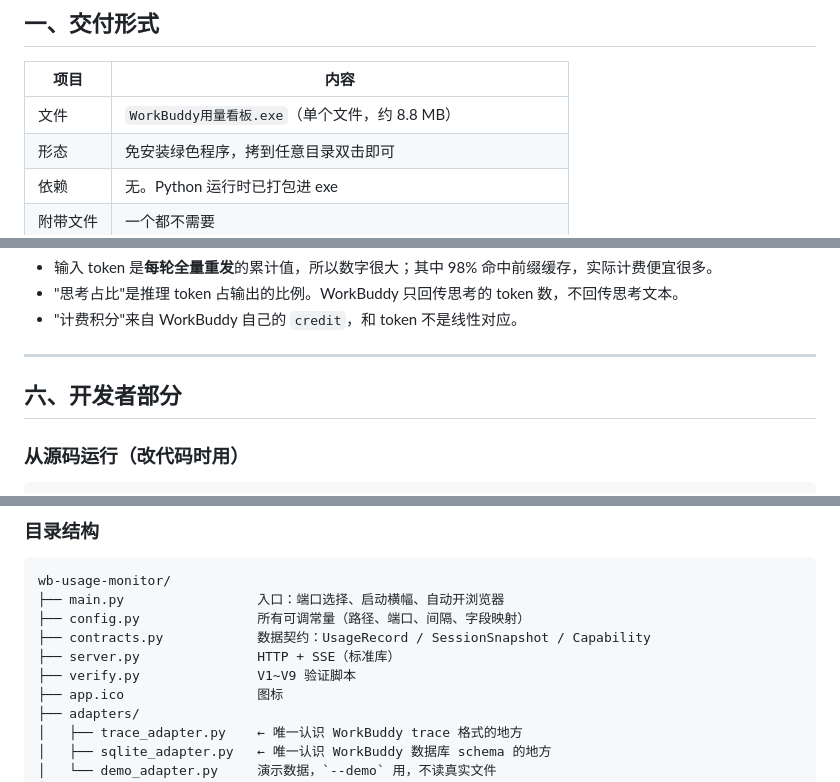
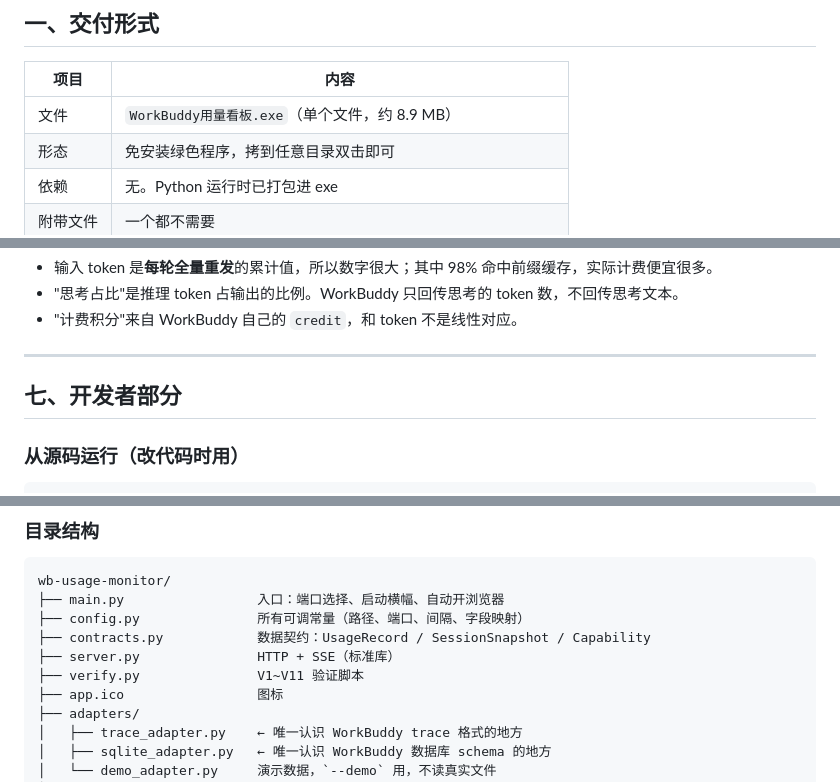
Before and after one commit to dellzou/workbuddy-usage-dashboard, a Markdown page: README.md, 3 parts joined by grey strips. Drawn GitHub-style.

```diff
--- a/README.md
+++ b/README.md
@@ -25,7 +25,7 @@ WorkBuddy 的界面只给一个上下文占用百分比和积分，看不到每
 
 | 项目 | 内容 |
 |---|---|
-| 文件 | `WorkBuddy用量看板.exe`（单个文件，约 8.8 MB） |
+| 文件 | `WorkBuddy用量看板.exe`（单个文件，约 8.9 MB） |
 | 形态 | 免安装绿色程序，拷到任意目录双击即可 |
 | 依赖 | 无。Python 运行时已打包进 exe |
 | 附带文件 | 一个都不需要 |
@@ -123,7 +166,7 @@ PyInstaller 打包的程序被误报是常见现象。可以加白名单，或
 
 ---
 
-## 六、开发者部分
+## 七、开发者部分
 
 ### 从源码运行（改代码时用）
 
@@ -149,7 +192,7 @@ wb-usage-monitor/
 ├── config.py               所有可调常量（路径、端口、间隔、字段映射）
 ├── contracts.py            数据契约：UsageRecord / SessionSnapshot / Capability
 ├── server.py               HTTP + SSE（标准库）
-├── verify.py               V1~V9 验证脚本
+├── verify.py               V1~V11 验证脚本
 ├── app.ico                 图标
 ├── adapters/
 │   ├── trace_adapter.py    ← 唯一认识 WorkBuddy trace 格式的地方
```
Also changed, not shown: other parts of README.md (+52 -4 lines), docs/screenshot.png, 5 other files.
